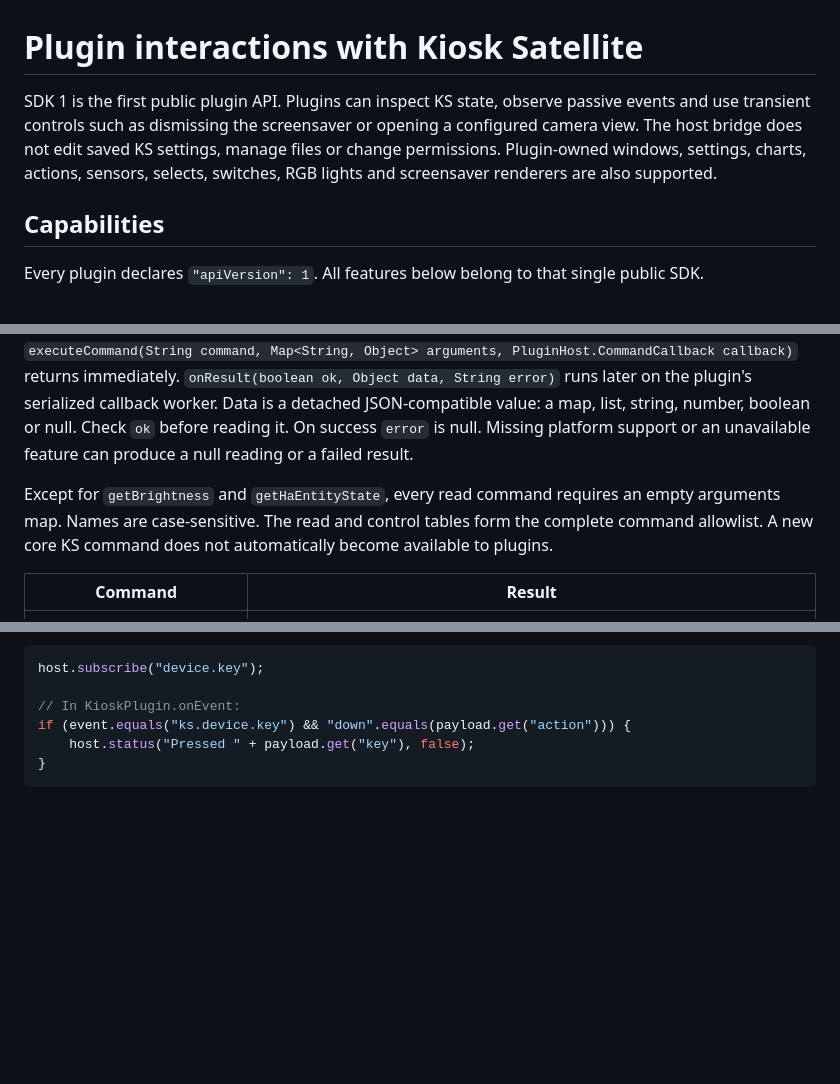
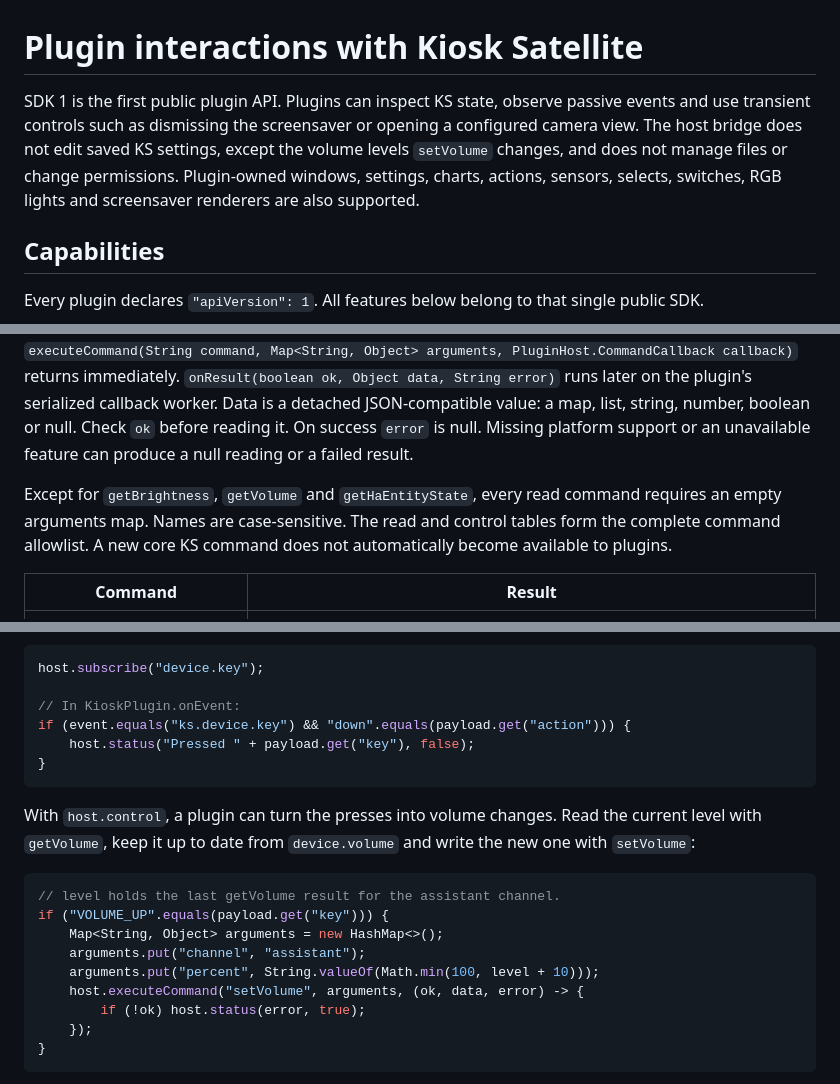
Before and after one commit to jxlarrea/kiosk-satellite-plugin-hello-world, a Markdown page: docs/ks-api.md, 3 parts joined by grey strips. Rendered like a GitHub page; blank space fills up the shorter version.

Commit message:
Document setVolume and volume channels in the SDK reference

````diff
--- a/docs/ks-api.md
+++ b/docs/ks-api.md
@@ -1,6 +1,6 @@
 # Plugin interactions with Kiosk Satellite
 
-SDK 1 is the first public plugin API. Plugins can inspect KS state, observe passive events and use transient controls such as dismissing the screensaver or opening a configured camera view. The host bridge does not edit saved KS settings, manage files or change permissions. Plugin-owned windows, settings, charts, actions, sensors, selects, switches, RGB lights and screensaver renderers are also supported.
+SDK 1 is the first public plugin API. Plugins can inspect KS state, observe passive events and use transient controls such as dismissing the screensaver or opening a configured camera view. The host bridge does not edit saved KS settings, except the volume levels `setVolume` changes, and does not manage files or change permissions. Plugin-owned windows, settings, charts, actions, sensors, selects, switches, RGB lights and screensaver renderers are also supported.
 
 ## Capabilities
 
@@ -33,7 +33,7 @@ host.executeCommand("isScreensaverActive", Collections.emptyMap(), (ok, data, er
 
 `executeCommand(String command, Map<String, Object> arguments, PluginHost.CommandCallback callback)` returns immediately. `onResult(boolean ok, Object data, String error)` runs later on the plugin's serialized callback worker. Data is a detached JSON-compatible value: a map, list, string, number, boolean or null. Check `ok` before reading it. On success `error` is null. Missing platform support or an unavailable feature can produce a null reading or a failed result.
 
-Except for `getBrightness` and `getHaEntityState`, every read command requires an empty arguments map. Names are case-sensitive. The read and control tables form the complete command allowlist. A new core KS command does not automatically become available to plugins.
+Except for `getBrightness`, `getVolume` and `getHaEntityState`, every read command requires an empty arguments map. Names are case-sensitive. The read and control tables form the complete command allowlist. A new core KS command does not automatically become available to plugins.
 
 | Command | Result |
 | --- | --- |
@@ -198,6 +199,20 @@ host.subscribe("device.key");
 // In KioskPlugin.onEvent:
 if (event.equals("ks.device.key") && "down".equals(payload.get("action"))) {
     host.status("Pressed " + payload.get("key"), false);
+}
+```
+
+With `host.control`, a plugin can turn the presses into volume changes. Read the current level with `getVolume`, keep it up to date from `device.volume` and write the new one with `setVolume`:
+
+```java
+// level holds the last getVolume result for the assistant channel.
+if ("VOLUME_UP".equals(payload.get("key"))) {
+    Map<String, Object> arguments = new HashMap<>();
+    arguments.put("channel", "assistant");
+    arguments.put("percent", String.valueOf(Math.min(100, level + 10)));
+    host.executeCommand("setVolume", arguments, (ok, data, error) -> {
+        if (!ok) host.status(error, true);
+    });
 }
 ```
 
````
Also changed, not shown: other parts of docs/ks-api.md (+3 -2 lines), CHANGELOG.md (+2 -0 lines).
